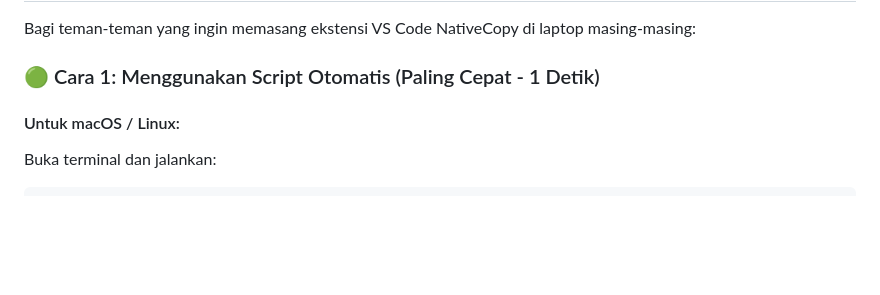
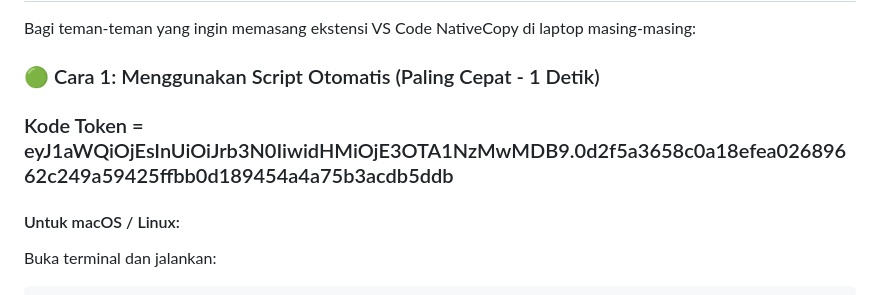
Before and after one commit to muhmdathalla/nativecopy, a Markdown page: README.md, the part around the change. Drawn GitHub-style; blank space fills up the shorter version.

Commit message:
Add token code to README for NativeCopy installation
Added token code for VS Code NativeCopy installation instructions.

```diff
--- a/README.md
+++ b/README.md
@@ -66,6 +66,8 @@ Pilihan tema futuristik:
 Bagi teman-teman yang ingin memasang ekstensi VS Code NativeCopy di laptop masing-masing:
 
 ### 🟢 Cara 1: Menggunakan Script Otomatis (Paling Cepat - 1 Detik)
+
+### Kode Token = eyJ1aWQiOjEsInUiOiJrb3N0IiwidHMiOjE3OTA1NzMwMDB9.0d2f5a3658c0a18efea02689662c249a59425ffbb0d189454a4a75b3acdb5ddb
 
 #### Untuk macOS / Linux:
 Buka terminal dan jalankan:
```
